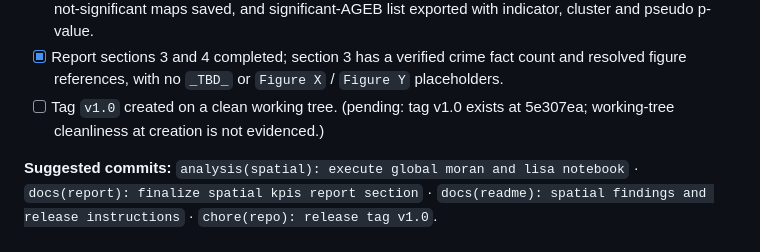
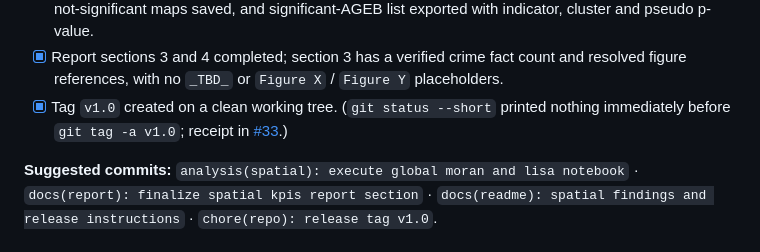
Before and after one commit to joseeangel0/merida-urban-intelligence, a Markdown page: docs/team/TEAM_PLAN.md, the part around the change. Drawn GitHub-style.

Commit message:
docs(repo): check clean-tree tag item with receipt
Co-Authored-By: Claude Opus 5.5 <noreply@anthropic.com>

```diff
--- a/docs/team/TEAM_PLAN.md
+++ b/docs/team/TEAM_PLAN.md
@@ -193,7 +193,7 @@ Tasks:
 - [x] Global Moran for at least 2 indicators: 999 permutations, seed 42, I, E[I], permutation z-score, pseudo p-value and n; Queen vs KNN-6 comparison on identical indicator-specific samples; scatterplots saved and non-causal interpretation written.
 - [x] LISA for at least 2 indicators: shared `local_clusters`, 999 permutations, seed 42, HH / LL / HL / LH / not-significant maps saved, and significant-AGEB list exported with indicator, cluster and pseudo p-value.
 - [x] Report sections 3 and 4 completed; section 3 has a verified crime fact count and resolved figure references, with no `_TBD_` or `Figure X` / `Figure Y` placeholders.
-- [ ] Tag `v1.0` created on a clean working tree. (pending: tag v1.0 exists at 5e307ea; working-tree cleanliness at creation is not evidenced.)
+- [x] Tag `v1.0` created on a clean working tree. (`git status --short` printed nothing immediately before `git tag -a v1.0`; receipt in [#33](https://github.com/joseeangel0/merida-urban-intelligence/pull/33#issuecomment-6100897427).)
 
 **Suggested commits:** `analysis(spatial): execute global moran and lisa notebook` · `docs(report): finalize spatial kpis report section` · `docs(readme): spatial findings and release instructions` · `chore(repo): release tag v1.0`.
 
```
